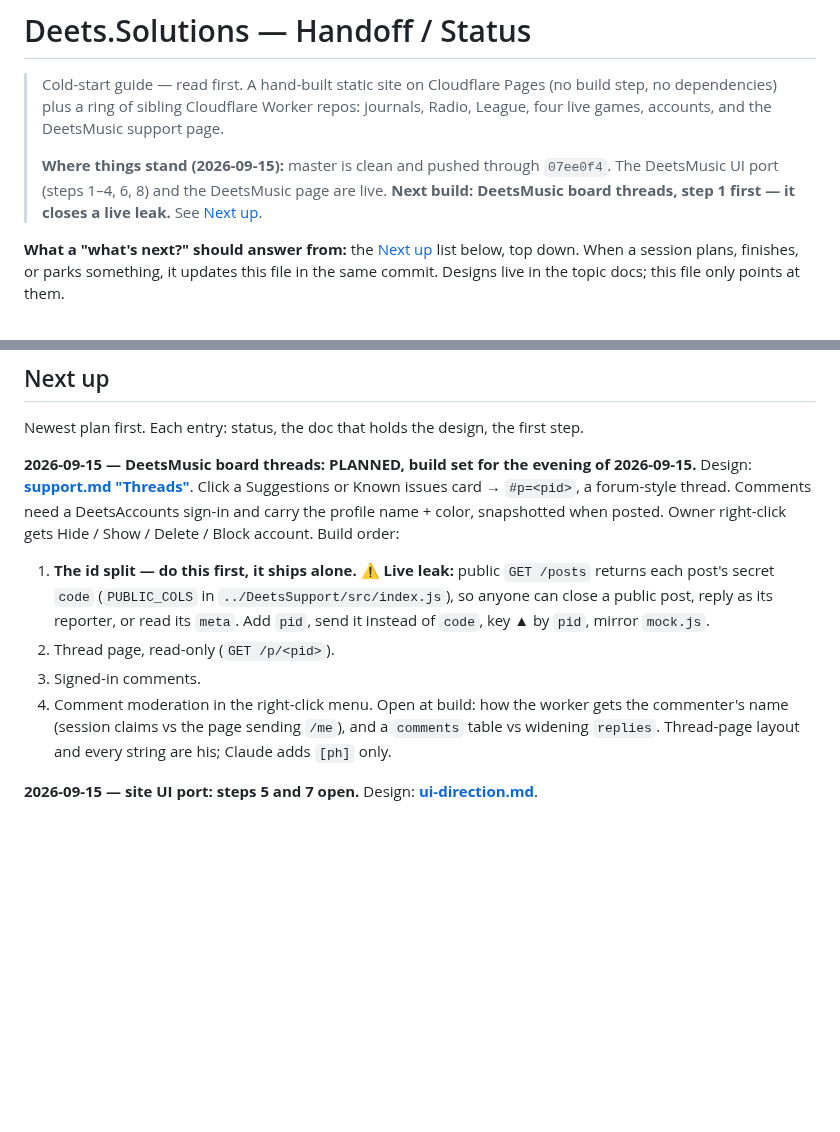
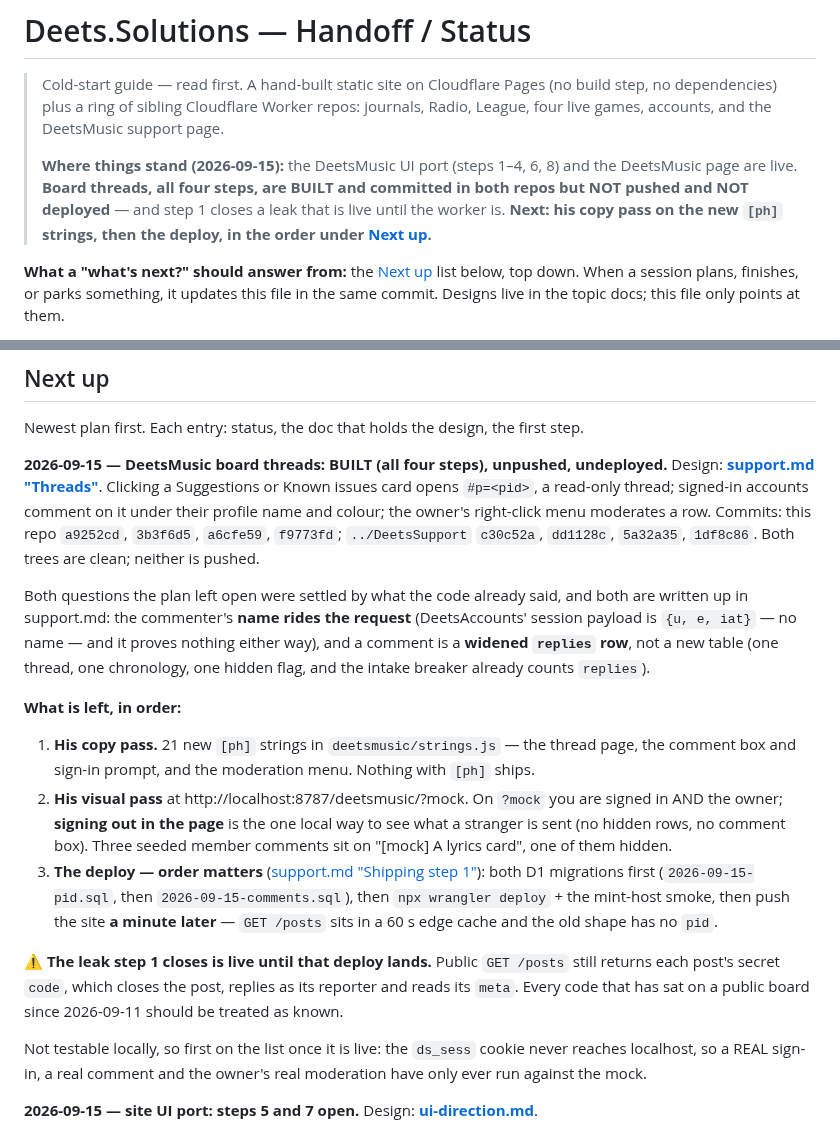
Before and after one commit to deets-137/DeetsSolutions, a Markdown page: docs/HANDOFF.md, 2 parts joined by grey strips. GitHub-like rendering; blank space fills up the shorter version.

Commit message:
Docs: board threads built, what the deploy needs
HANDOFF's Next up now says where threads stand -- all four steps built
and committed in both repos, nothing pushed or deployed -- and what is
left, in order: his copy pass on the 21 new [ph] strings, his visual
pass, then the deploy (both migrations, the worker, the site a minute
later). The leak step 1 closes is still live until that lands, and the
real sign-in path has only ever run against the mock.

CLAUDE.md's copy table stops claiming DeetsMusic has zero [ph].

Co-Authored-By: Claude Opus 5 <noreply@anthropic.com>

```diff
--- a/docs/HANDOFF.md
+++ b/docs/HANDOFF.md
@@ -4,9 +4,11 @@
 > step, no dependencies) plus a ring of sibling Cloudflare Worker repos: journals, Radio,
 > League, four live games, accounts, and the DeetsMusic support page.
 >
-> **Where things stand (2026-09-15):** master is clean and pushed through `07ee0f4`. The
-> DeetsMusic UI port (steps 1–4, 6, 8) and the DeetsMusic page are live. **Next build:
-> DeetsMusic board threads, step 1 first — it closes a live leak.** See [Next up](#next-up).
+> **Where things stand (2026-09-15):** the DeetsMusic UI port (steps 1–4, 6, 8) and the
+> DeetsMusic page are live. **Board threads, all four steps, are BUILT and committed in
+> both repos but NOT pushed and NOT deployed** — and step 1 closes a leak that is live
+> until the worker is. **Next: his copy pass on the new `[ph]` strings, then the deploy,
+> in the order under [Next up](#next-up).**
 
 **What a "what's next?" should answer from:** the [Next up](#next-up) list below, top
 down. When a session plans, finishes, or parks something, it updates this file in the same
@@ -56,21 +58,39 @@ python -m http.server 8787
 
 Newest plan first. Each entry: status, the doc that holds the design, the first step.
 
-**2026-09-15 — DeetsMusic board threads: PLANNED, build set for the evening of 2026-09-15.**
-Design: **[support.md "Threads"](support.md)**. Click a Suggestions or Known issues card →
-`#p=<pid>`, a forum-style thread. Comments need a DeetsAccounts sign-in and carry the profile
-name + color, snapshotted when posted. Owner right-click gets Hide / Show / Delete / Block
-account. Build order:
-1. **The id split — do this first, it ships alone.** ⚠ **Live leak:** public `GET /posts`
-   returns each post's secret `code` (`PUBLIC_COLS` in `../DeetsSupport/src/index.js`), so
-   anyone can close a public post, reply as its reporter, or read its `meta`. Add `pid`,
-   send it instead of `code`, key ▲ by `pid`, mirror `mock.js`.
-2. Thread page, read-only (`GET /p/<pid>`).
-3. Signed-in comments.
-4. Comment moderation in the right-click menu.
-Open at build: how the worker gets the commenter's name (session claims vs the page sending
-`/me`), and a `comments` table vs widening `replies`. Thread-page layout and every string
-are his; Claude adds `[ph]` only.
+**2026-09-15 — DeetsMusic board threads: BUILT (all four steps), unpushed, undeployed.**
+Design: **[support.md "Threads"](support.md)**. Clicking a Suggestions or Known issues card
+opens `#p=<pid>`, a read-only thread; signed-in accounts comment on it under their profile
+name and colour; the owner's right-click menu moderates a row. Commits: this repo `a9252cd`,
+`3b3f6d5`, `a6cfe59`, `f9773fd`; `../DeetsSupport` `c30c52a`, `dd1128c`, `5a32a35`,
+`1df8c86`. Both trees are clean; neither is pushed.
+
+Both questions the plan left open were settled by what the code already said, and both are
+written up in support.md: the commenter's **name rides the request** (DeetsAccounts' session
+payload is `{u, e, iat}` — no name — and it proves nothing either way), and a comment is a
+**widened `replies` row**, not a new table (one thread, one chronology, one hidden flag, and
+the intake breaker already counts `replies`).
+
+**What is left, in order:**
+1. **His copy pass.** 21 new `[ph]` strings in `deetsmusic/strings.js` — the thread page, the
+   comment box and sign-in prompt, and the moderation menu. Nothing with `[ph]` ships.
+2. **His visual pass** at http://localhost:8787/deetsmusic/?mock. On `?mock` you are signed in
+   AND the owner; **signing out in the page** is the one local way to see what a stranger is
+   sent (no hidden rows, no comment box). Three seeded member comments sit on "[mock] A
+   lyrics card", one of them hidden.
+3. **The deploy — order matters** ([support.md "Shipping step 1"](support.md)): both D1
+   migrations first (`2026-09-15-pid.sql`, then `2026-09-15-comments.sql`), then
+   `npx wrangler deploy` + the mint-host smoke, then push the site **a minute later** —
+   `GET /posts` sits in a 60 s edge cache and the old shape has no `pid`.
+
+⚠ **The leak step 1 closes is live until that deploy lands.** Public `GET /posts` still
+returns each post's secret `code`, which closes the post, replies as its reporter and reads
+its `meta`. Every code that has sat on a public board since 2026-09-11 should be treated as
+known.
+
+Not testable locally, so first on the list once it is live: the `ds_sess` cookie never
+reaches localhost, so a REAL sign-in, a real comment and the owner's real moderation have
+only ever run against the mock.
 
 **2026-09-15 — site UI port: steps 5 and 7 open.** Design: **[ui-direction.md](ui-direction.md)**.
 - Step 5, the look schedule: he chose **one shared synchronous `js/prepaint.js`** over the
```
Also changed, not shown: CLAUDE.md (+1 -1 lines).
